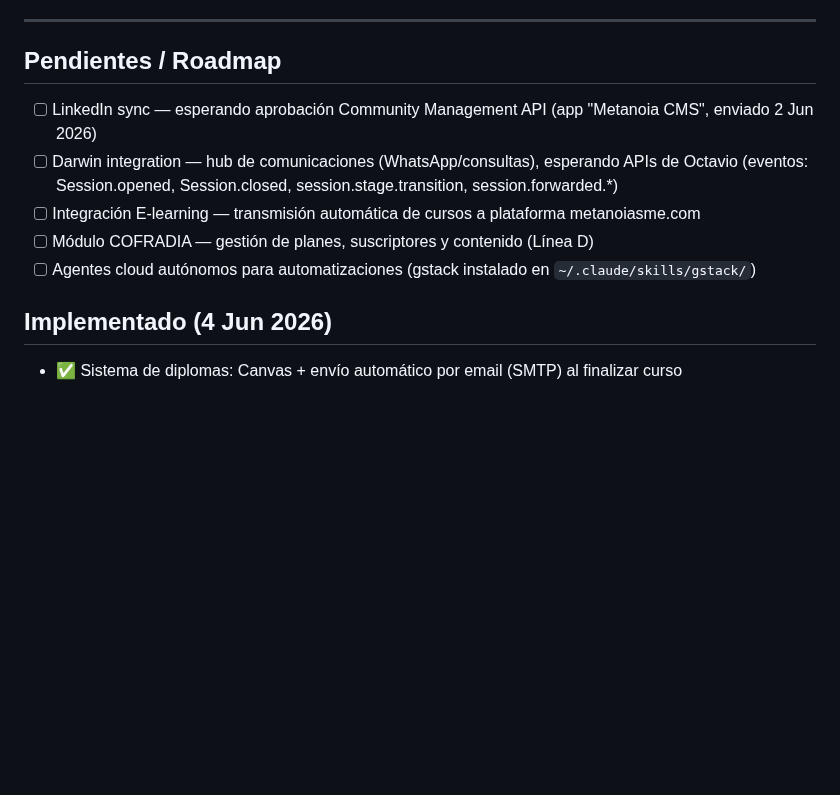
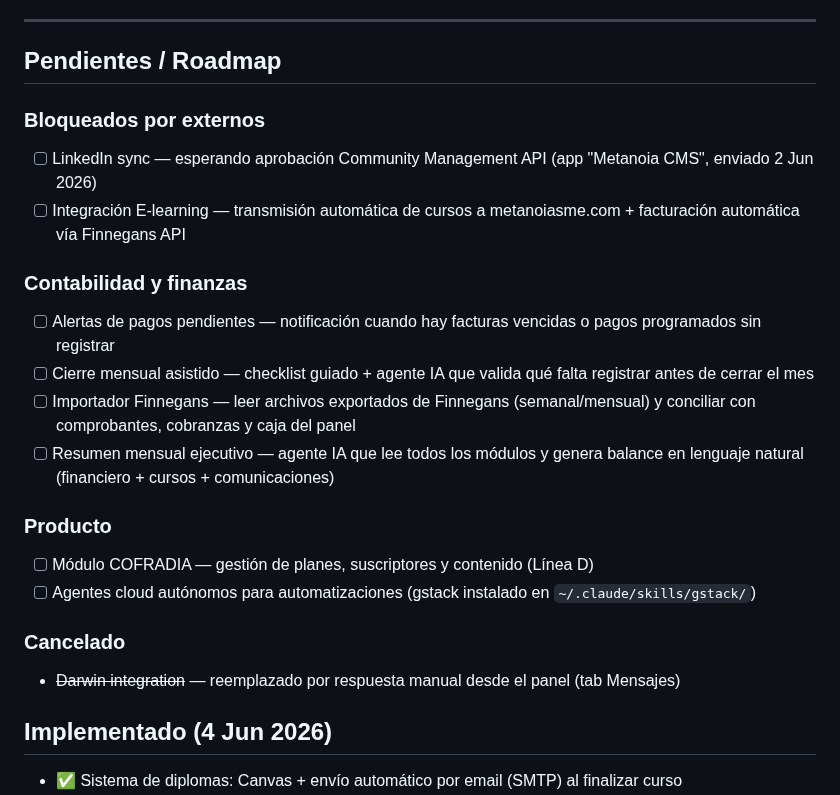
Before and after one commit to tomaslarran/METANOIASMX, a Markdown page: CLAUDE.md, the part around the change. Rendered like a GitHub page; blank space fills up the shorter version.

Commit message:
docs: roadmap actualizado — contabilidad, Finnegans, cierre mensual, Darwin cancelado

```diff
--- a/CLAUDE.md
+++ b/CLAUDE.md
@@ -288,11 +288,22 @@ idea cruda → definición concreta → línea de negocio → a quién sirve →
 
 ## Pendientes / Roadmap
 
+### Bloqueados por externos
 - [ ] LinkedIn sync — esperando aprobación Community Management API (app "Metanoia CMS", enviado 2 Jun 2026)
-- [ ] Darwin integration — hub de comunicaciones (WhatsApp/consultas), esperando APIs de Octavio (eventos: Session.opened, Session.closed, session.stage.transition, session.forwarded.*)
-- [ ] Integración E-learning — transmisión automática de cursos a plataforma metanoiasme.com
+- [ ] Integración E-learning — transmisión automática de cursos a metanoiasme.com + facturación automática vía Finnegans API
+
+### Contabilidad y finanzas
+- [ ] Alertas de pagos pendientes — notificación cuando hay facturas vencidas o pagos programados sin registrar
+- [ ] Cierre mensual asistido — checklist guiado + agente IA que valida qué falta registrar antes de cerrar el mes
+- [ ] Importador Finnegans — leer archivos exportados de Finnegans (semanal/mensual) y conciliar con comprobantes, cobranzas y caja del panel
+- [ ] Resumen mensual ejecutivo — agente IA que lee todos los módulos y genera balance en lenguaje natural (financiero + cursos + comunicaciones)
+
+### Producto
 - [ ] Módulo COFRADIA — gestión de planes, suscriptores y contenido (Línea D)
 - [ ] Agentes cloud autónomos para automatizaciones (gstack instalado en `~/.claude/skills/gstack/`)
+
+### Cancelado
+- ~~Darwin integration~~ — reemplazado por respuesta manual desde el panel (tab Mensajes)
 
 ## Implementado (4 Jun 2026)
 - ✅ Sistema de diplomas: Canvas + envío automático por email (SMTP) al finalizar curso
```
